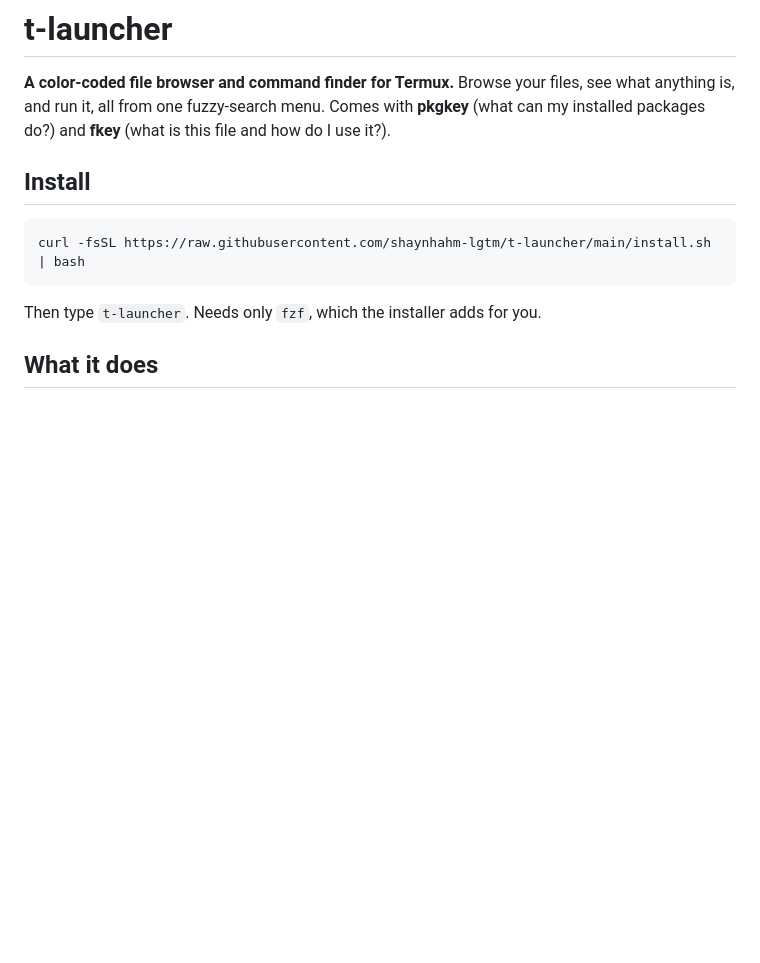
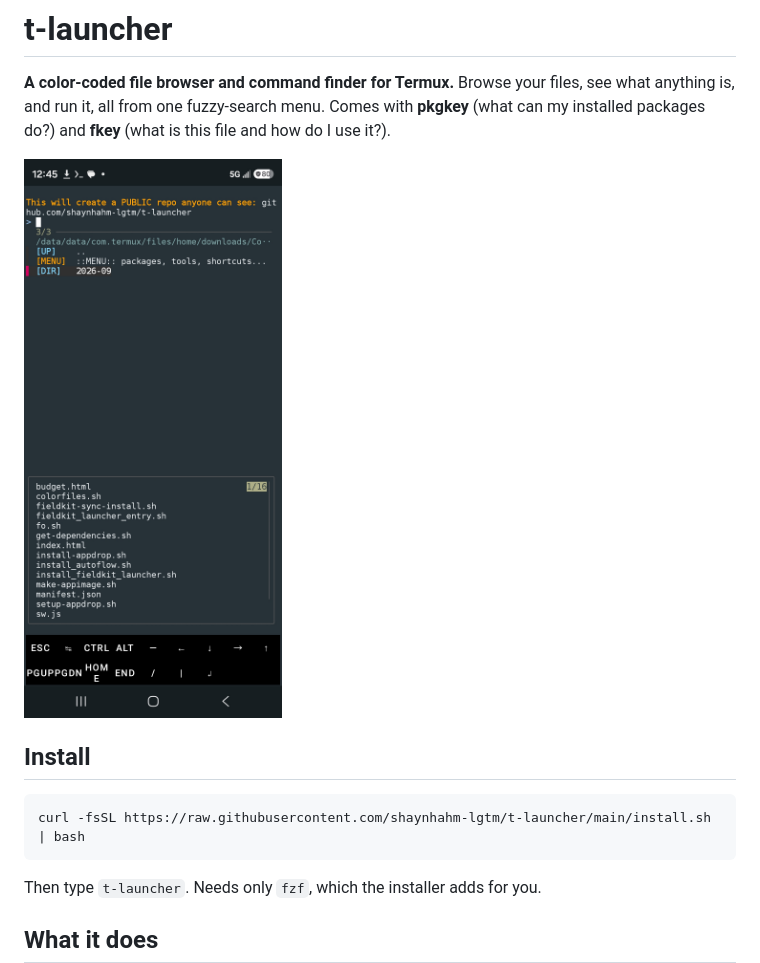
Before and after one commit to shaynhahm-lgtm/t-launcher, a Markdown page: README.md, the part around the change. Rendered like a GitHub page; pictures changed too: screenshots/1.jpg (added); blank space fills up the shorter version.

Commit message:
update 2026-10-05 00:47

```diff
--- a/README.md
+++ b/README.md
@@ -4,7 +4,7 @@
 Browse your files, see what anything is, and run it, all from one fuzzy-search menu.
 Comes with **pkgkey** (what can my installed packages do?) and **fkey** (what is this file and how do I use it?).
 
-
+<img src="screenshots/1.jpg" width="260">
 
 ## Install
 
```
